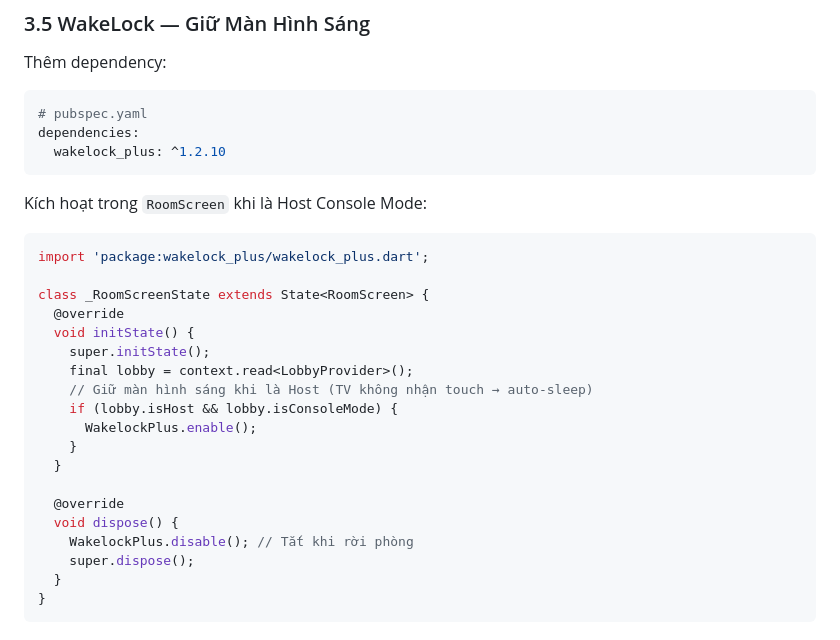
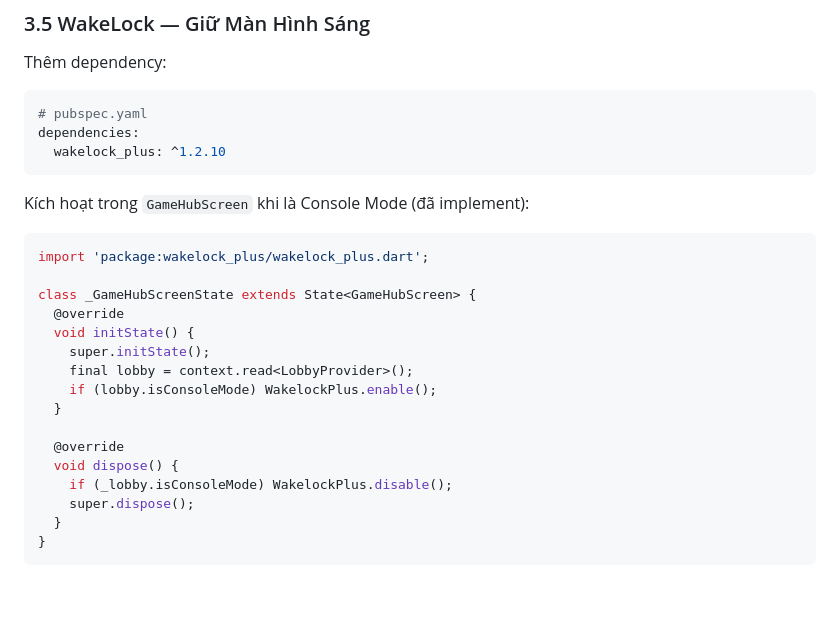
Before and after one commit to dyno-nexsoft/multi_player_games, a Markdown page: doc/android_tv_support.md, the part around one of its changes. Rendered like a GitHub page; blank space fills up the shorter version.

````diff
--- a/doc/android_tv_support.md
+++ b/doc/android_tv_support.md
@@ -269,25 +269,22 @@ dependencies:
   wakelock_plus: ^1.2.10
 ```
 
-Kích hoạt trong `RoomScreen` khi là Host Console Mode:
+Kích hoạt trong `GameHubScreen` khi là Console Mode (đã implement):
 
 ```dart
 import 'package:wakelock_plus/wakelock_plus.dart';
 
-class _RoomScreenState extends State<RoomScreen> {
+class _GameHubScreenState extends State<GameHubScreen> {
   @override
   void initState() {
     super.initState();
     final lobby = context.read<LobbyProvider>();
-    // Giữ màn hình sáng khi là Host (TV không nhận touch → auto-sleep)
-    if (lobby.isHost && lobby.isConsoleMode) {
-      WakelockPlus.enable();
-    }
+    if (lobby.isConsoleMode) WakelockPlus.enable();
   }
 
   @override
   void dispose() {
-    WakelockPlus.disable(); // Tắt khi rời phòng
+    if (_lobby.isConsoleMode) WakelockPlus.disable();
     super.dispose();
   }
 }
````
Also changed, not shown: other parts of doc/android_tv_support.md (+1 -1 lines), doc/architecture.md (+85 -49 lines).
